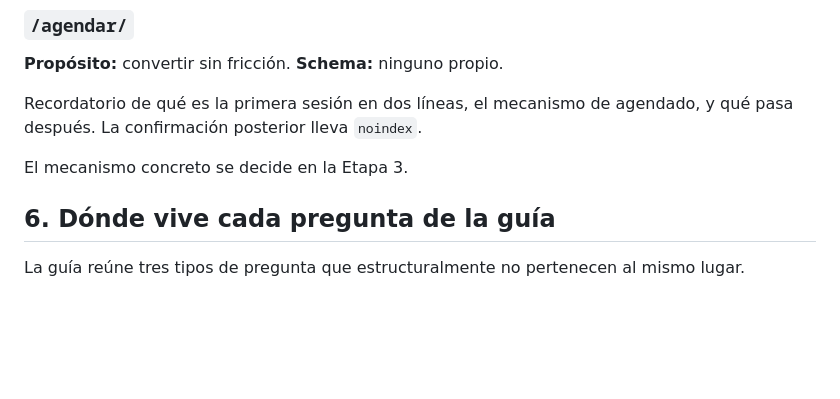
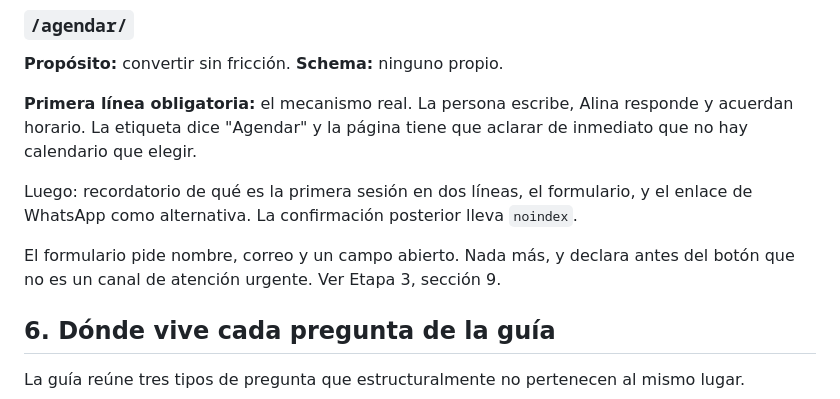
Before and after one commit to digitalparagraph/alina-website-proyect, a Markdown page: docs/etapa-02-estructura-de-contenido.md, the part around the change. Rendered like a GitHub page; blank space fills up the shorter version.

Commit message:
Precisar el brief de /agendar/ con la conversion definida en la Etapa 3
La conversion es contacto previo, no agendado. La primera linea de la pagina
declara el mecanismo real para que la etiqueta no prometa un calendario que
no existe.

Co-Authored-By: Claude Opus 5 <noreply@anthropic.com>
Claude-Session: https://claude.ai/code/session_01NMnF37SdpLGmppNMh3dNpU

```diff
--- a/docs/etapa-02-estructura-de-contenido.md
+++ b/docs/etapa-02-estructura-de-contenido.md
@@ -183,9 +183,11 @@ Las objeciones emocionales **no viven aquí**. Ver sección 6.
 **Propósito:** convertir sin fricción.
 **Schema:** ninguno propio.
 
-Recordatorio de qué es la primera sesión en dos líneas, el mecanismo de agendado, y qué pasa después. La confirmación posterior lleva `noindex`.
+**Primera línea obligatoria:** el mecanismo real. La persona escribe, Alina responde y acuerdan horario. La etiqueta dice "Agendar" y la página tiene que aclarar de inmediato que no hay calendario que elegir.
 
-El mecanismo concreto se decide en la Etapa 3.
+Luego: recordatorio de qué es la primera sesión en dos líneas, el formulario, y el enlace de WhatsApp como alternativa. La confirmación posterior lleva `noindex`.
+
+El formulario pide nombre, correo y un campo abierto. Nada más, y declara antes del botón que no es un canal de atención urgente. Ver Etapa 3, sección 9.
 
 ## 6. Dónde vive cada pregunta de la guía
 
```
